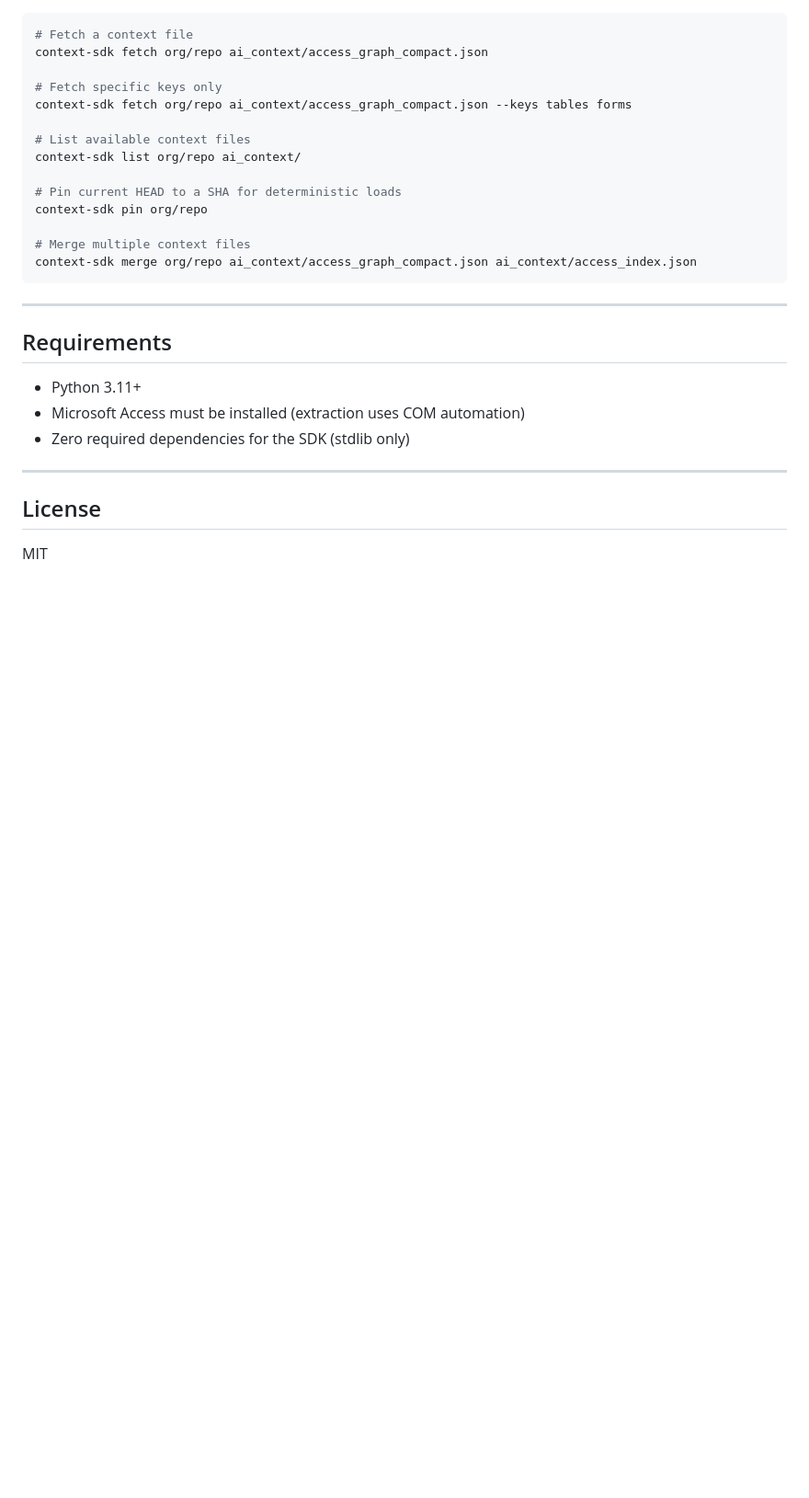
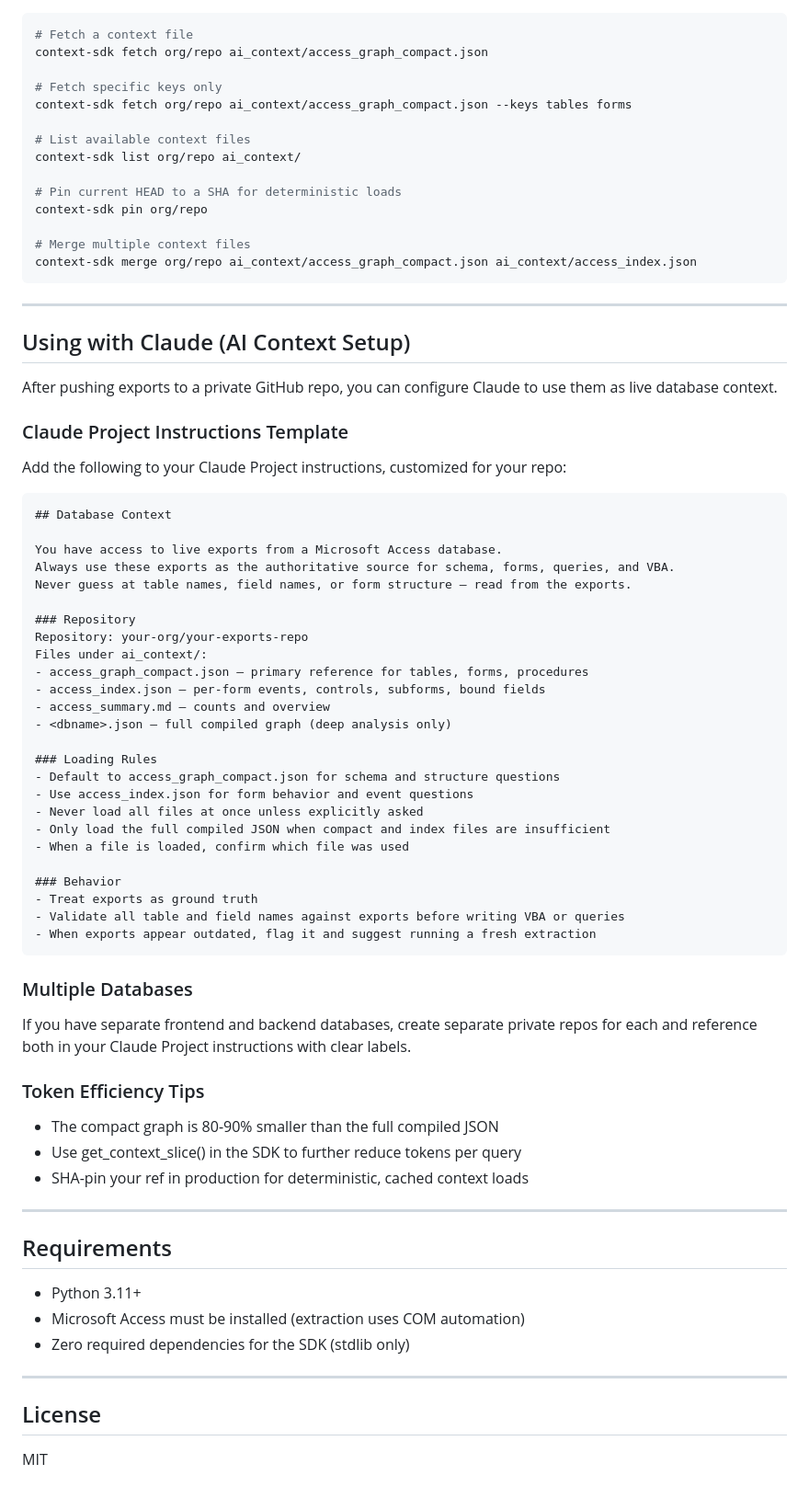
Before and after one commit to tlv1231-py/access_extractor, a Markdown page: README.md, the part around the change. Shown at 92% size. Rendered like a GitHub page; blank space fills up the shorter version.

Commit message:
docs: add Claude integration instructions to README

```diff
--- a/README.md
+++ b/README.md
@@ -136,6 +136,53 @@ context-sdk merge org/repo ai_context/access_graph_compact.json ai_context/acces
 
 ---
 
+## Using with Claude (AI Context Setup)
+
+After pushing exports to a private GitHub repo, you can configure Claude to use them as live database context.
+
+### Claude Project Instructions Template
+
+Add the following to your Claude Project instructions, customized for your repo:
+
+~~~
+## Database Context
+
+You have access to live exports from a Microsoft Access database.
+Always use these exports as the authoritative source for schema, forms, queries, and VBA.
+Never guess at table names, field names, or form structure — read from the exports.
+
+### Repository
+Repository: your-org/your-exports-repo
+Files under ai_context/:
+- access_graph_compact.json — primary reference for tables, forms, procedures
+- access_index.json — per-form events, controls, subforms, bound fields
+- access_summary.md — counts and overview
+- <dbname>.json — full compiled graph (deep analysis only)
+
+### Loading Rules
+- Default to access_graph_compact.json for schema and structure questions
+- Use access_index.json for form behavior and event questions
+- Never load all files at once unless explicitly asked
+- Only load the full compiled JSON when compact and index files are insufficient
+- When a file is loaded, confirm which file was used
+
+### Behavior
+- Treat exports as ground truth
+- Validate all table and field names against exports before writing VBA or queries
+- When exports appear outdated, flag it and suggest running a fresh extraction
+~~~
+
+### Multiple Databases
+If you have separate frontend and backend databases, create separate private repos
+for each and reference both in your Claude Project instructions with clear labels.
+
+### Token Efficiency Tips
+- The compact graph is 80-90% smaller than the full compiled JSON
+- Use get_context_slice() in the SDK to further reduce tokens per query
+- SHA-pin your ref in production for deterministic, cached context loads
+
+---
+
 ## Requirements
 
 - Python 3.11+
```
